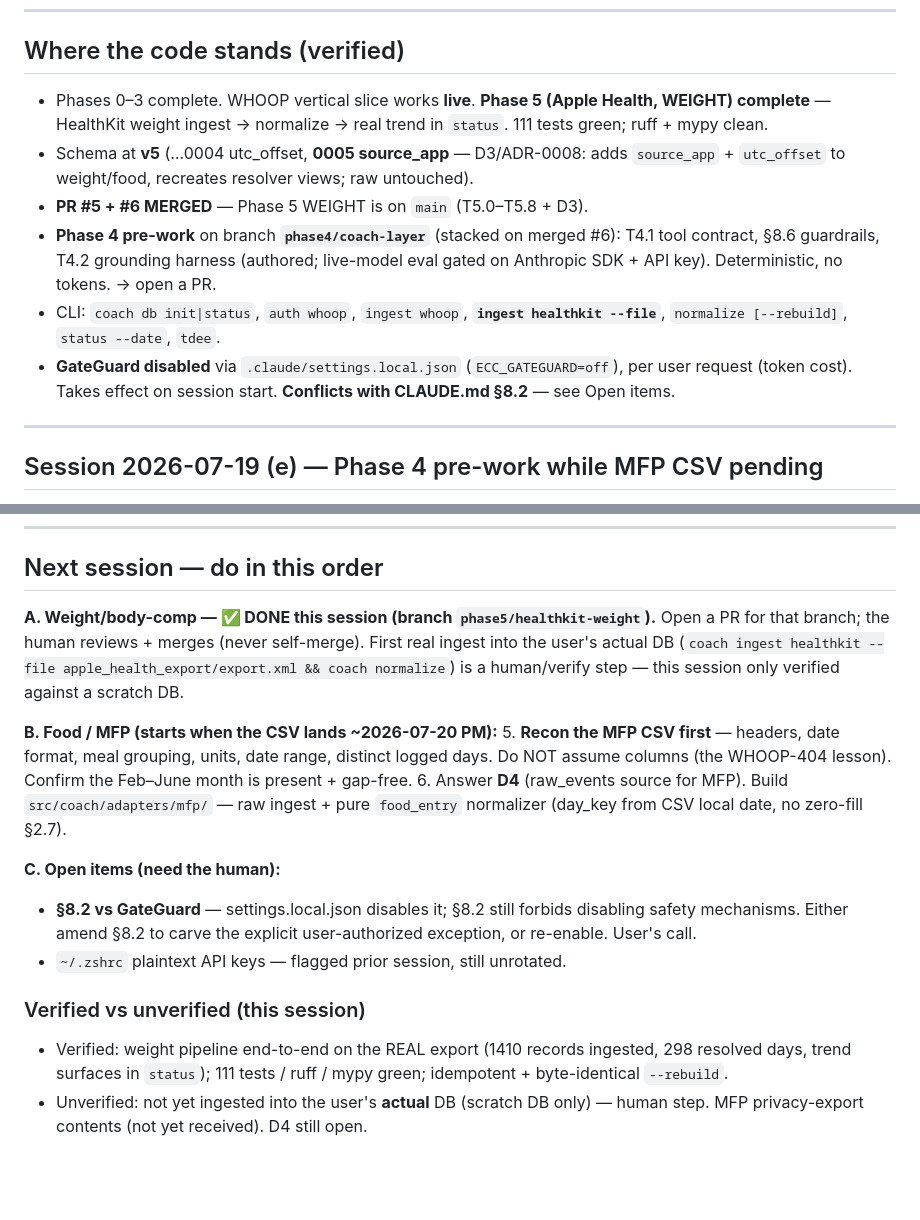
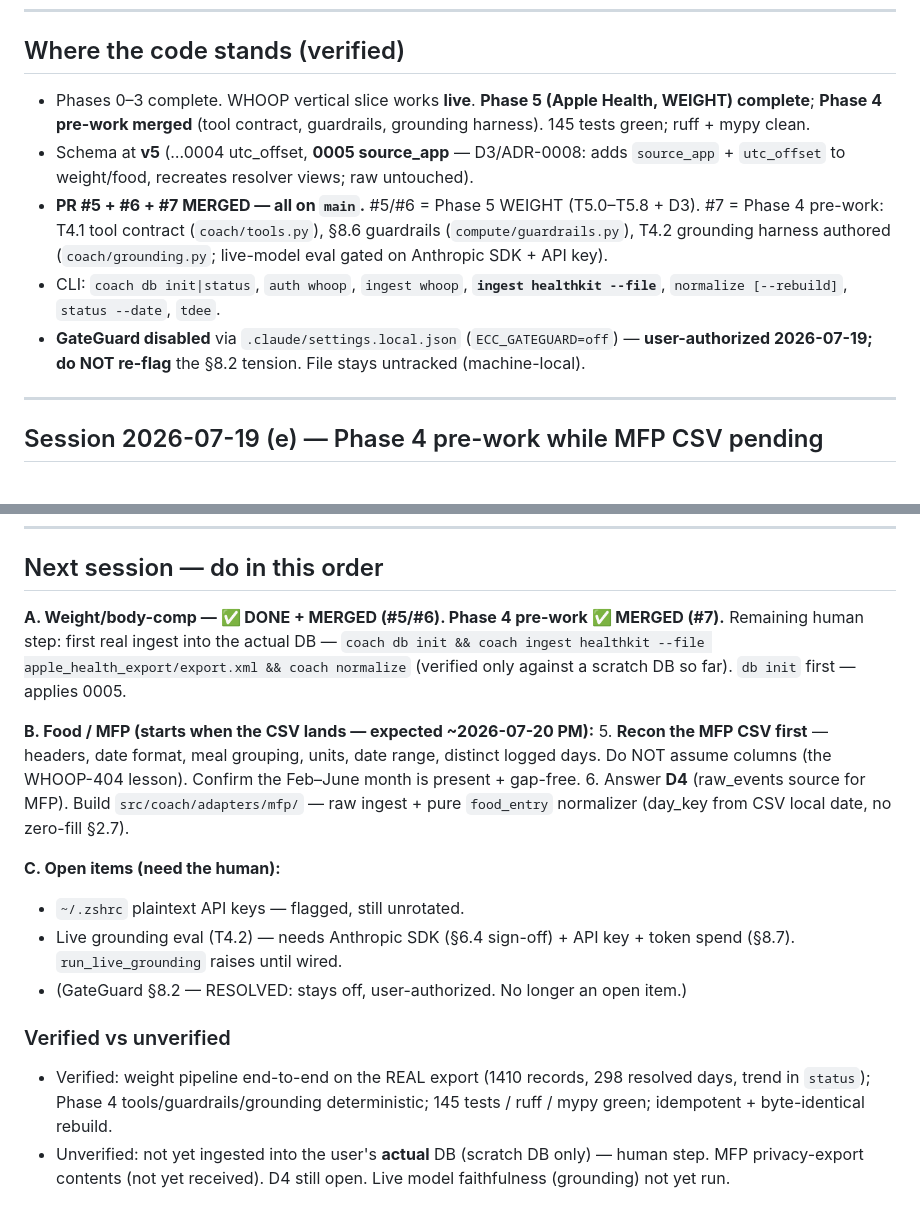
Before and after one commit to abhayKashyap03/fitness-ai, a Markdown page: SESSION_LOG.md, 2 parts joined by grey strips. Drawn GitHub-style; blank space fills up the shorter version.

Commit message:
docs: sync after #7 merge — test count 145, PRs merged, GateGuard resolved, ADR links
- SESSION_LOG: 111->145 tests; #5/#6/#7 all merged on main; GateGuard §8.2
  resolved (user-authorized off, don't re-flag); open items trimmed.
- CLAUDE.md §9: D1/D2 'ADR pending' -> ADR-0006/0007 links; add D3 -> ADR-0008.

Co-Authored-By: Claude Opus 4.8 <noreply@anthropic.com>

```diff
--- a/SESSION_LOG.md
+++ b/SESSION_LOG.md
@@ -8,21 +8,20 @@
 ## Where the code stands (verified)
 
 - Phases 0–3 complete. WHOOP vertical slice works **live**. **Phase 5 (Apple
-  Health, WEIGHT) complete** — HealthKit weight ingest → normalize → real trend
-  in `status`. 111 tests green; ruff + mypy clean.
+  Health, WEIGHT) complete**; **Phase 4 pre-work merged** (tool contract,
+  guardrails, grounding harness). 145 tests green; ruff + mypy clean.
 - Schema at **v5** (…0004 utc_offset, **0005 source_app** — D3/ADR-0008: adds
   `source_app` + `utc_offset` to weight/food, recreates resolver views; raw
   untouched).
-- **PR #5 + #6 MERGED** — Phase 5 WEIGHT is on `main` (T5.0–T5.8 + D3).
-- **Phase 4 pre-work** on branch **`phase4/coach-layer`** (stacked on merged #6):
-  T4.1 tool contract, §8.6 guardrails, T4.2 grounding harness (authored;
-  live-model eval gated on Anthropic SDK + API key). Deterministic, no tokens.
-  → open a PR.
+- **PR #5 + #6 + #7 MERGED — all on `main`.** #5/#6 = Phase 5 WEIGHT (T5.0–T5.8 +
+  D3). #7 = Phase 4 pre-work: T4.1 tool contract (`coach/tools.py`), §8.6
+  guardrails (`compute/guardrails.py`), T4.2 grounding harness authored
+  (`coach/grounding.py`; live-model eval gated on Anthropic SDK + API key).
 - CLI: `coach db init|status`, `auth whoop`, `ingest whoop`,
   **`ingest healthkit --file`**, `normalize [--rebuild]`, `status --date`, `tdee`.
-- **GateGuard disabled** via `.claude/settings.local.json` (`ECC_GATEGUARD=off`),
-  per user request (token cost). Takes effect on session start. **Conflicts with
-  CLAUDE.md §8.2** — see Open items.
+- **GateGuard disabled** via `.claude/settings.local.json` (`ECC_GATEGUARD=off`)
+  — **user-authorized 2026-07-19; do NOT re-flag** the §8.2 tension. File stays
+  untracked (machine-local).
 
 ---
 
@@ -107,13 +106,12 @@ scratchpad scripts against the real export; no repo code changed, no commits.
 
 ## Next session — do in this order
 
-**A. Weight/body-comp — ✅ DONE this session (branch `phase5/healthkit-weight`).**
-   Open a PR for that branch; the human reviews + merges (never self-merge).
-   First real ingest into the user's actual DB (`coach ingest healthkit --file
-   apple_health_export/export.xml && coach normalize`) is a human/verify step —
-   this session only verified against a scratch DB.
+**A. Weight/body-comp — ✅ DONE + MERGED (#5/#6). Phase 4 pre-work ✅ MERGED (#7).**
+   Remaining human step: first real ingest into the actual DB — `coach db init &&
+   coach ingest healthkit --file apple_health_export/export.xml && coach normalize`
+   (verified only against a scratch DB so far). `db init` first — applies 0005.
 
-**B. Food / MFP (starts when the CSV lands ~2026-07-20 PM):**
+**B. Food / MFP (starts when the CSV lands — expected ~2026-07-20 PM):**
 5. **Recon the MFP CSV first** — headers, date format, meal grouping, units, date
    range, distinct logged days. Do NOT assume columns (the WHOOP-404 lesson). Confirm
    the Feb–June month is present + gap-free.
@@ -121,14 +119,15 @@ scratchpad scripts against the real export; no repo code changed, no commits.
    ingest + pure `food_entry` normalizer (day_key from CSV local date, no zero-fill §2.7).
 
 **C. Open items (need the human):**
-- **§8.2 vs GateGuard** — settings.local.json disables it; §8.2 still forbids
-  disabling safety mechanisms. Either amend §8.2 to carve the explicit user-authorized
-  exception, or re-enable. User's call.
-- `~/.zshrc` plaintext API keys — flagged prior session, still unrotated.
+- `~/.zshrc` plaintext API keys — flagged, still unrotated.
+- Live grounding eval (T4.2) — needs Anthropic SDK (§6.4 sign-off) + API key +
+  token spend (§8.7). `run_live_grounding` raises until wired.
+- (GateGuard §8.2 — RESOLVED: stays off, user-authorized. No longer an open item.)
 
-### Verified vs unverified (this session)
-- Verified: weight pipeline end-to-end on the REAL export (1410 records ingested,
-  298 resolved days, trend surfaces in `status`); 111 tests / ruff / mypy green;
-  idempotent + byte-identical `--rebuild`.
+### Verified vs unverified
+- Verified: weight pipeline end-to-end on the REAL export (1410 records, 298
+  resolved days, trend in `status`); Phase 4 tools/guardrails/grounding
+  deterministic; 145 tests / ruff / mypy green; idempotent + byte-identical rebuild.
 - Unverified: not yet ingested into the user's **actual** DB (scratch DB only) —
-  human step. MFP privacy-export contents (not yet received). D4 still open.
+  human step. MFP privacy-export contents (not yet received). D4 still open. Live
+  model faithfulness (grounding) not yet run.
```
Also changed, not shown: CLAUDE.md (+7 -3 lines).
